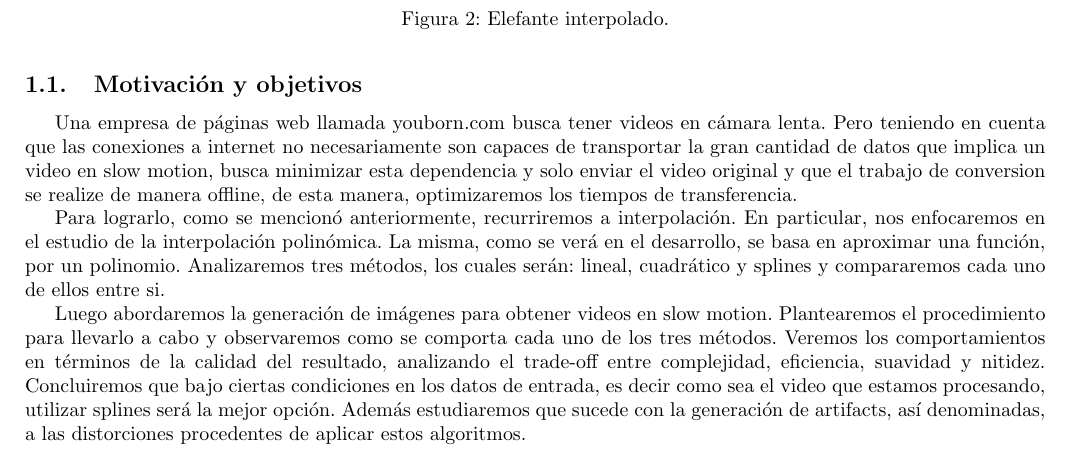
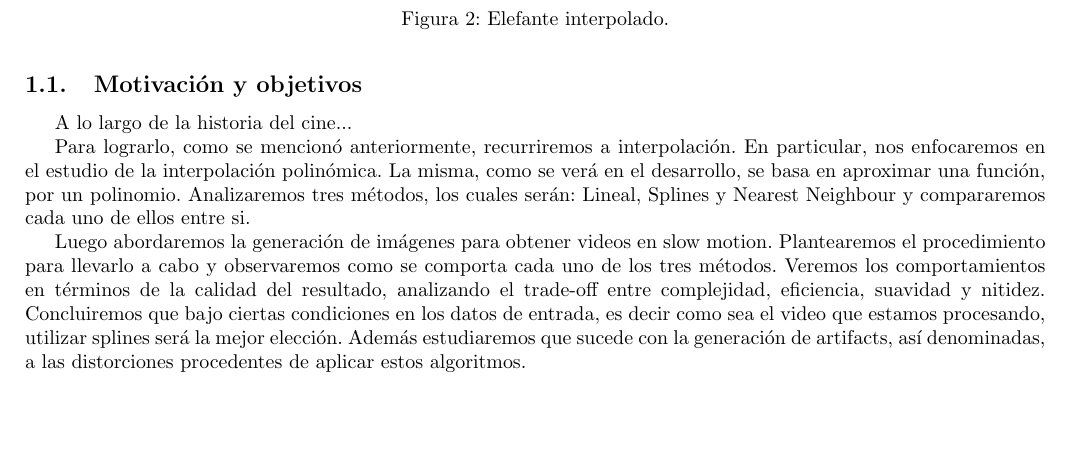
Before and after one commit to mbaigorria/metnum, a LaTeX document (tp3/docs/informe.tex, which reads tp3/docs/introduccion.tex): part of page 4 of 14, cut so that both start at the same text, the shorter picture padded with empty space. Compiled offline with pdfLaTeX.

Commit message:
cambios intro comenzando

```diff
--- a/tp3/docs/introduccion.tex
+++ b/tp3/docs/introduccion.tex
@@ -41,12 +41,12 @@ En particular, si agregamos varios cuadros intermedios y no modificamos los fps
 
 \subsection{Motivación y objetivos}
 
-Una empresa de páginas web llamada youborn.com busca tener videos en cámara lenta. Pero teniendo en cuenta que las conexiones a internet no necesariamente son capaces de transportar la gran cantidad de datos que implica un video en slow motion, busca minimizar esta dependencia y solo enviar el video original y que el trabajo de conversion se realize de manera offline, de esta manera, optimizaremos los tiempos de transferencia.
+A lo largo de la historia del cine...
 
 Para lograrlo, como se mencionó anteriormente, recurriremos a interpolación.
 En particular, nos enfocaremos en el estudio de la interpolación polinómica.
-La misma, como se verá en el desarrollo, se basa en aproximar una función, por un polinomio. Analizaremos tres métodos, los cuales serán: lineal, cuadrático y splines y compararemos cada uno de ellos entre si.
+La misma, como se verá en el desarrollo, se basa en aproximar una función, por un polinomio. Analizaremos tres métodos, los cuales serán:  Lineal, Splines y Nearest Neighbour y compararemos cada uno de ellos entre si.
 
 Luego abordaremos la generación de imágenes para obtener videos en slow motion.
-Plantearemos el procedimiento para llevarlo a cabo y observaremos como se comporta cada uno de los tres métodos. Veremos los comportamientos en términos de la calidad del resultado, analizando el trade-off entre complejidad, eficiencia, suavidad y nitidez. Concluiremos que bajo ciertas condiciones en los datos de entrada, es decir como sea el video que estamos procesando, utilizar splines será la mejor opción.
+Plantearemos el procedimiento para llevarlo a cabo y observaremos como se comporta cada uno de los tres métodos. Veremos los comportamientos en términos de la calidad del resultado, analizando el trade-off entre complejidad, eficiencia, suavidad y nitidez. Concluiremos que bajo ciertas condiciones en los datos de entrada, es decir como sea el video que estamos procesando, utilizar splines será la mejor elección.
 Además estudiaremos que sucede con la generación de artifacts, así denominadas, a las distorciones procedentes de aplicar estos algoritmos.
```
